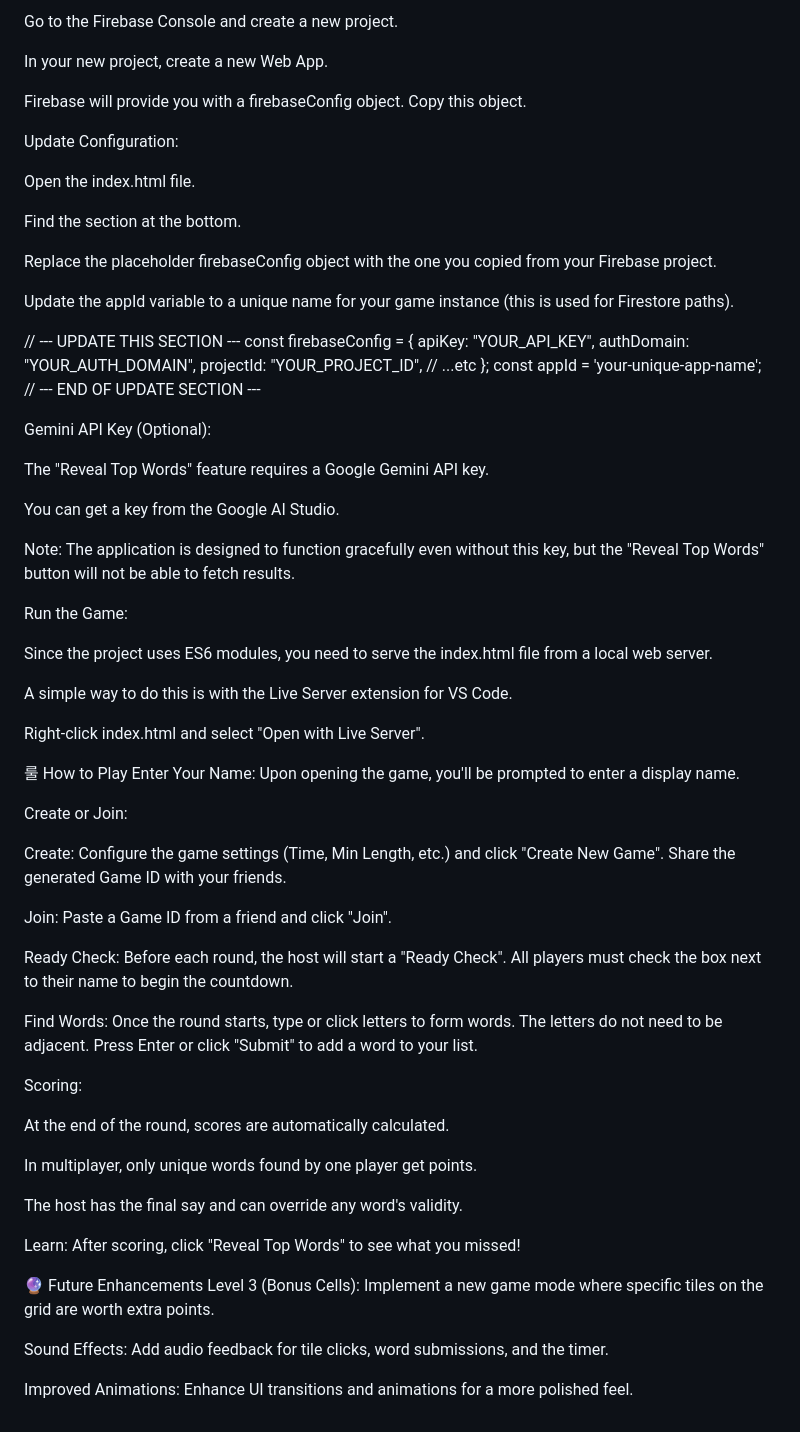
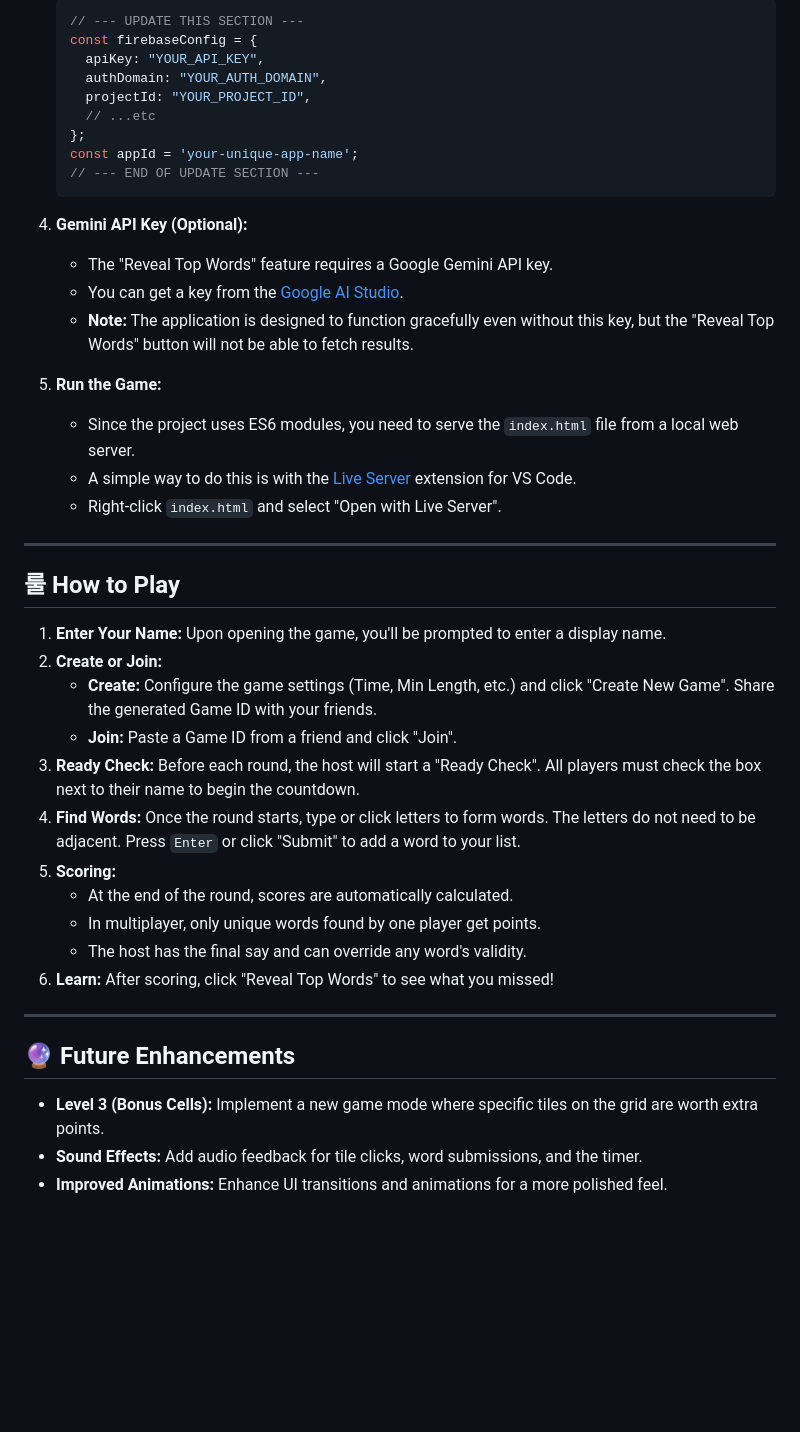
Before and after one commit to mbaldua/word-grid-game, a Markdown page: README.md, the part around one of its changes. Drawn GitHub-style; blank space fills up the shorter version.

````diff
--- a/README.md
+++ b/README.md
@@ -60,72 +62,46 @@ Firebase Setup:
 
-Go to the Firebase Console and create a new project.
+    ```javascript
+    // --- UPDATE THIS SECTION ---
+    const firebaseConfig = {
+      apiKey: "YOUR_API_KEY",
+      authDomain: "YOUR_AUTH_DOMAIN",
+      projectId: "YOUR_PROJECT_ID",
+      // ...etc
+    };
+    const appId = 'your-unique-app-name';
+    // --- END OF UPDATE SECTION ---
+    ```
 
-In your new project, create a new Web App.
+4.  **Gemini API Key (Optional):**
+    * The "Reveal Top Words" feature requires a Google Gemini API key.
+    * You can get a key from the [Google AI Studio](https://aistudio.google.com/app/apikey).
+    * **Note:** The application is designed to function gracefully even without this key, but the "Reveal Top Words" button will not be able to fetch results.
 
-Firebase will provide you with a firebaseConfig object. Copy this object.
+5.  **Run the Game:**
+    * Since the project uses ES6 modules, you need to serve the `index.html` file from a local web server.
+    * A simple way to do this is with the [Live Server](https://marketplace.visualstudio.com/items?itemName=ritwickdey.LiveServer) extension for VS Code.
+    * Right-click `index.html` and select "Open with Live Server".
 
-Update Configuration:
+---
 
-Open the index.html file.
+## 룰 How to Play
 
-Find the <script type="module"> section at the bottom.
+1.  **Enter Your Name:** Upon opening the game, you'll be prompted to enter a display name.
+2.  **Create or Join:**
+    * **Create:** Configure the game settings (Time, Min Length, etc.) and click "Create New Game". Share the generated Game ID with your friends.
+    * **Join:** Paste a Game ID from a friend and click "Join".
+3.  **Ready Check:** Before each round, the host will start a "Ready Check". All players must check the box next to their name to begin the countdown.
+4.  **Find Words:** Once the round starts, type or click letters to form words. The letters do not need to be adjacent. Press `Enter` or click "Submit" to add a word to your list.
+5.  **Scoring:**
+    * At the end of the round, scores are automatically calculated.
+    * In multiplayer, only unique words found by one player get points.
+    * The host has the final say and can override any word's validity.
+6.  **Learn:** After scoring, click "Reveal Top Words" to see what you missed!
 
-Replace the placeholder firebaseConfig object with the one you copied from your Firebase project.
+---
 
-Update the appId variable to a unique name for your game instance (this is used for Firestore paths).
+## 🔮 Future Enhancements
 
-// --- UPDATE THIS SECTION ---
-const firebaseConfig = {
-  apiKey: "YOUR_API_KEY",
-  authDomain: "YOUR_AUTH_DOMAIN",
-  projectId: "YOUR_PROJECT_ID",
-  // ...etc
-};
-const appId = 'your-unique-app-name';
-// --- END OF UPDATE SECTION ---
-
-Gemini API Key (Optional):
-
-The "Reveal Top Words" feature requires a Google Gemini API key.
-
-You can get a key from the Google AI Studio.
-
-Note: The application is designed to function gracefully even without this key, but the "Reveal Top Words" button will not be able to fetch results.
-
-Run the Game:
-
-Since the project uses ES6 modules, you need to serve the index.html file from a local web server.
-
-A simple way to do this is with the Live Server extension for VS Code.
-
-Right-click index.html and select "Open with Live Server".
-
-룰 How to Play
-Enter Your Name: Upon opening the game, you'll be prompted to enter a display name.
-
-Create or Join:
-
-Create: Configure the game settings (Time, Min Length, etc.) and click "Create New Game". Share the generated Game ID with your friends.
-
-Join: Paste a Game ID from a friend and click "Join".
-
-Ready Check: Before each round, the host will start a "Ready Check". All players must check the box next to their name to begin the countdown.
-
-Find Words: Once the round starts, type or click letters to form words. The letters do not need to be adjacent. Press Enter or click "Submit" to add a word to your list.
-
-Scoring:
-
-At the end of the round, scores are automatically calculated.
-
-In multiplayer, only unique words found by one player get points.
-
-The host has the final say and can override any word's validity.
-
-Learn: After scoring, click "Reveal Top Words" to see what you missed!
-
-🔮 Future Enhancements
-Level 3 (Bonus Cells): Implement a new game mode where specific tiles on the grid are worth extra points.
-
-Sound Effects: Add audio feedback for tile clicks, word submissions, and the timer.
-
-Improved Animations: Enhance UI transitions and animations for a more polished feel.
+* **Level 3 (Bonus Cells):** Implement a new game mode where specific tiles on the grid are worth extra points.
+* **Sound Effects:** Add audio feedback for tile clicks, word submissions, and the timer.
+* **Improved Animations:** Enhance UI transitions and animations for a more polished feel.
````
Also changed, not shown: other parts of README.md (+45 -43 lines).
